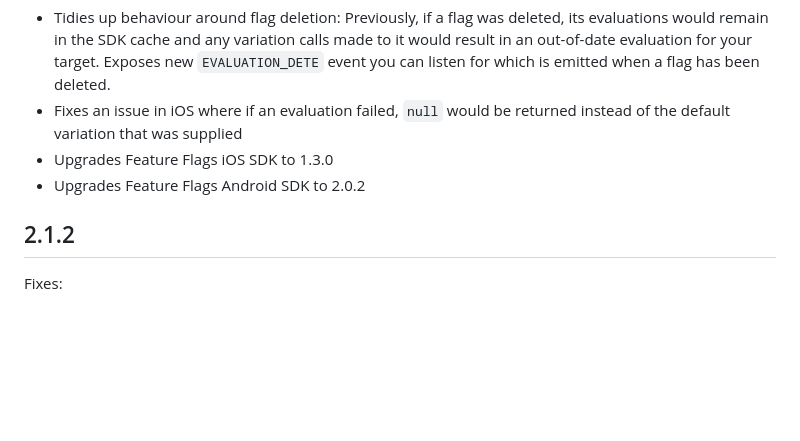
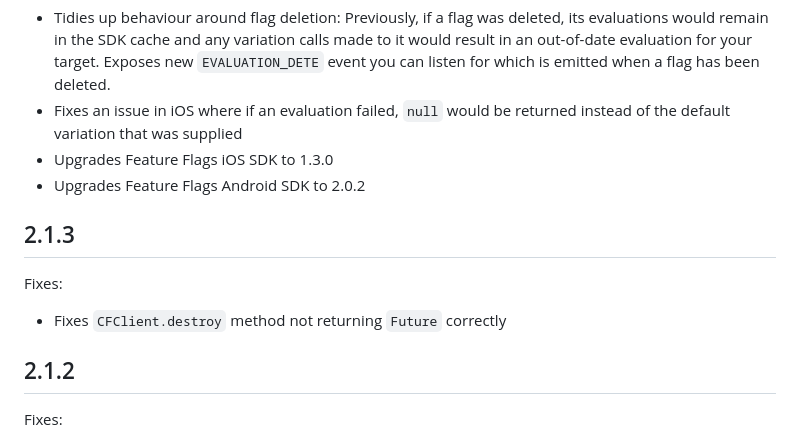
Before and after one commit to harness/ff-flutter-client-sdk, a Markdown page: CHANGELOG.md, the part around the change. Rendered like a GitHub page; blank space fills up the shorter version.

Commit message:
FFM-8138 Changelog

```diff
--- a/CHANGELOG.md
+++ b/CHANGELOG.md
@@ -7,6 +7,12 @@ Fixes and Enhancements:
 *  Fixes an issue in iOS where if an evaluation failed, `null` would be returned instead of the default variation that was supplied
 *  Upgrades Feature Flags iOS SDK to 1.3.0
 *  Upgrades Feature Flags Android SDK to 2.0.2
+
+## 2.1.3
+
+Fixes:
+
+* Fixes `CFClient.destroy` method not returning `Future` correctly
 
 ## 2.1.2
 
```
